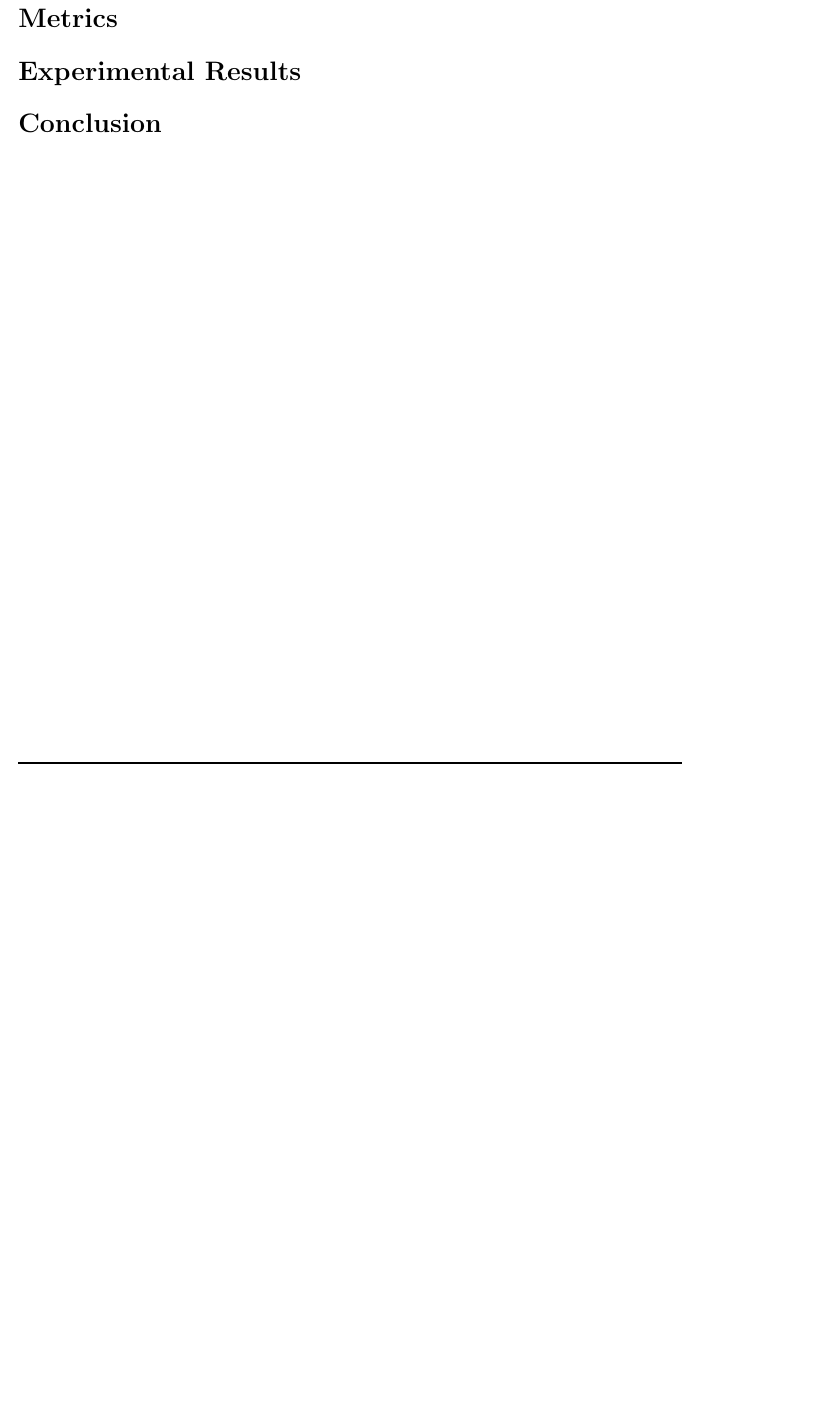
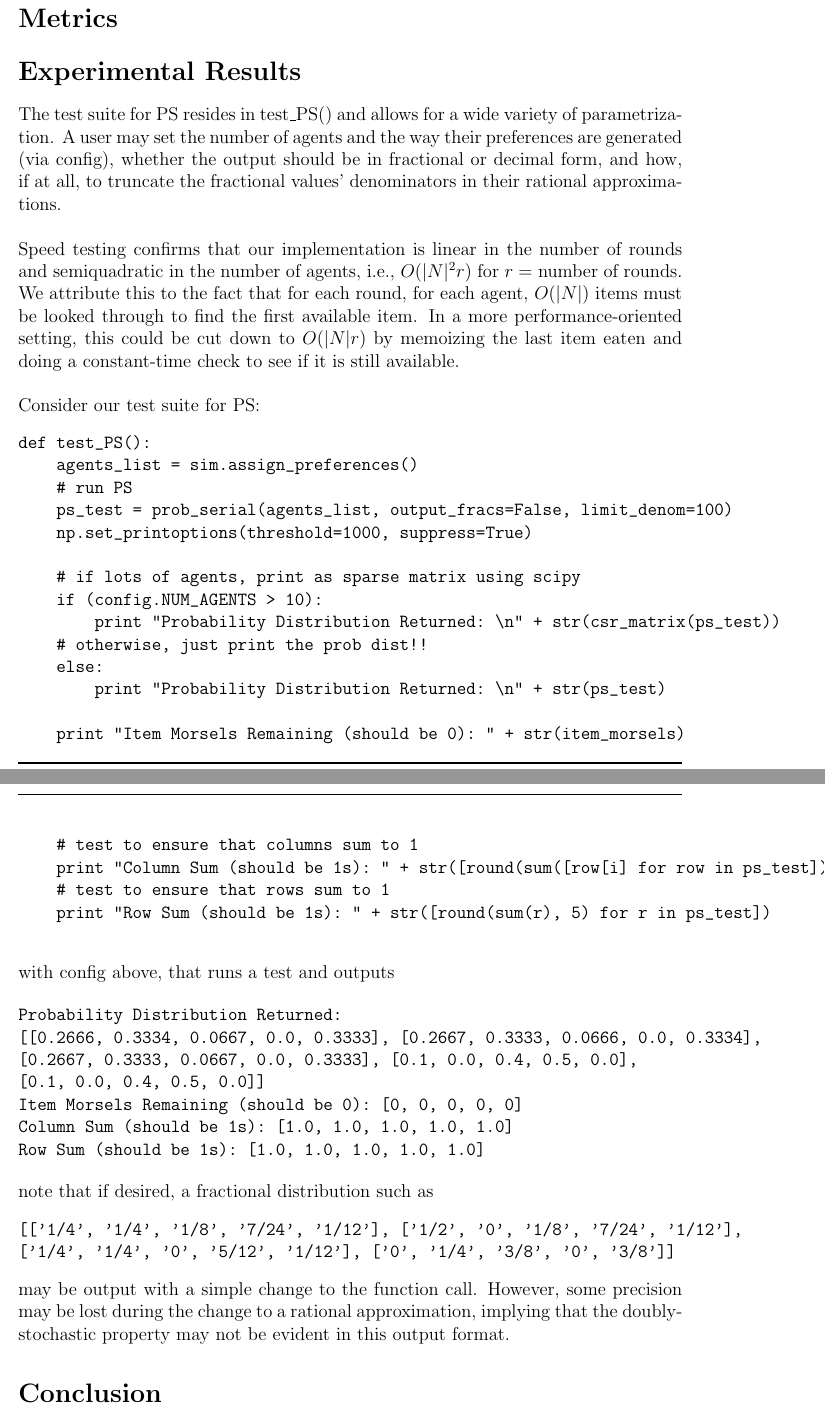
Before and after one commit to aronszanto/matching-algs, a LaTeX document (writeup.tex): part of page 5 of 5 before the commit and two parts of pages 5 and 6 of 6 after it, the two joined at a grey line, cut so that both start at the same text, the shorter picture padded with empty space. Compiled offline with pdfLaTeX.

Commit message:
PS testing in writeup

```diff
--- a/writeup.tex
+++ b/writeup.tex
@@ -97,6 +97,46 @@ The final algorithm we implement is the Probabilistic Serial mechanism, a specia
 %%%%%%%%%%%%%%%%%%%%%
 \section*{Experimental Results}
 %% PUT TTC, YRM, EF, PO TEST OUTPUT HERE AND EXPLAIN THE CONFIGURATION THAT YOU USED. SEE LINES 55-85 FOR A MODEL
+
+The test suite for PS resides in \text{test\textunderscore PS()} and allows for a wide variety of parametrization. A user may set the number of agents and the way their preferences are generated (via config), whether the output should be in fractional or decimal form, and how, if at all, to truncate the fractional values' denominators in their rational approximations.\\\\Speed testing confirms that our implementation is linear in the number of rounds and semiquadratic in the number of agents, i.e., $O(|N|^2r)$ for $r=$ number of rounds. We attribute this to the fact that for each round, for each agent, $O(|N|)$ items must be looked through to find the first available item. In a more performance-oriented setting, this could be cut down to $O(|N|r)$ by memoizing the last item eaten and doing a constant-time check to see if it is still available.\\\\Consider our test suite for PS:
+\begin{verbatim}
+def test_PS():
+    agents_list = sim.assign_preferences()
+    # run PS
+    ps_test = prob_serial(agents_list, output_fracs=False, limit_denom=100)
+    np.set_printoptions(threshold=1000, suppress=True)
+
+    # if lots of agents, print as sparse matrix using scipy
+    if (config.NUM_AGENTS > 10):
+        print "Probability Distribution Returned: \n" + str(csr_matrix(ps_test))
+    # otherwise, just print the prob dist!!
+    else:
+        print "Probability Distribution Returned: \n" + str(ps_test)
+
+    print "Item Morsels Remaining (should be 0): " + str(item_morsels)
+    # test to ensure that columns sum to 1
+    print "Column Sum (should be 1s): " + str([round(sum([row[i] for row in ps_test]), 5) for i in range(0, config.NUM_AGENTS)])
+    # test to ensure that rows sum to 1
+    print "Row Sum (should be 1s): " + str([round(sum(r), 5) for r in ps_test])
+
+\end{verbatim}
+\noindent with config above, that runs a test and outputs
+
+\begin{verbatim}
+Probability Distribution Returned:
+[[0.2666, 0.3334, 0.0667, 0.0, 0.3333], [0.2667, 0.3333, 0.0666, 0.0, 0.3334],
+[0.2667, 0.3333, 0.0667, 0.0, 0.3333], [0.1, 0.0, 0.4, 0.5, 0.0],
+[0.1, 0.0, 0.4, 0.5, 0.0]]
+Item Morsels Remaining (should be 0): [0, 0, 0, 0, 0]
+Column Sum (should be 1s): [1.0, 1.0, 1.0, 1.0, 1.0]
+Row Sum (should be 1s): [1.0, 1.0, 1.0, 1.0, 1.0]
+\end{verbatim}
+\noindent note that if desired, a fractional distribution such as
+\begin{verbatim}
+[['1/4', '1/4', '1/8', '7/24', '1/12'], ['1/2', '0', '1/8', '7/24', '1/12'],
+['1/4', '1/4', '0', '5/12', '1/12'], ['0', '1/4', '3/8', '0', '3/8']]
+\end{verbatim}
+\noindent may be output with a simple change to the function call. However, some precision may be lost during the change to a rational approximation, implying that the doubly-stochastic property may not be evident in this output format.
 %%%%%%%%%%%%%%%%%%%%%
 \section*{Conclusion}
 %%%%%%%%%%%%%%%%%%%%%
```
Also changed, not shown: writeup.tex (2 more changed lines).
